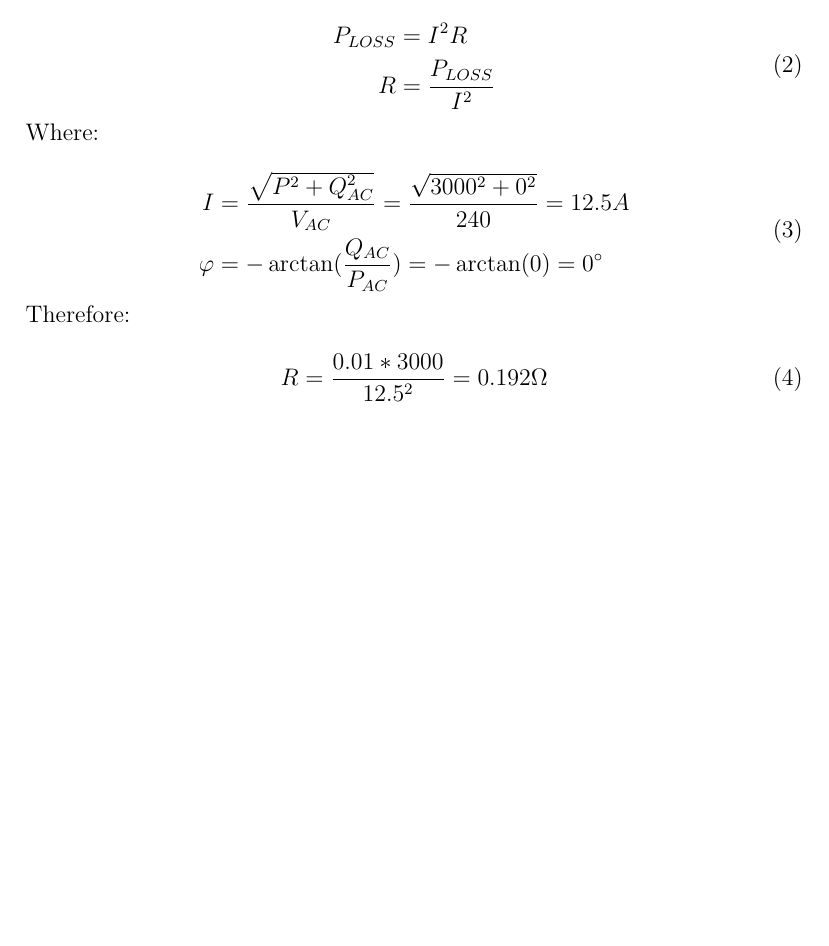
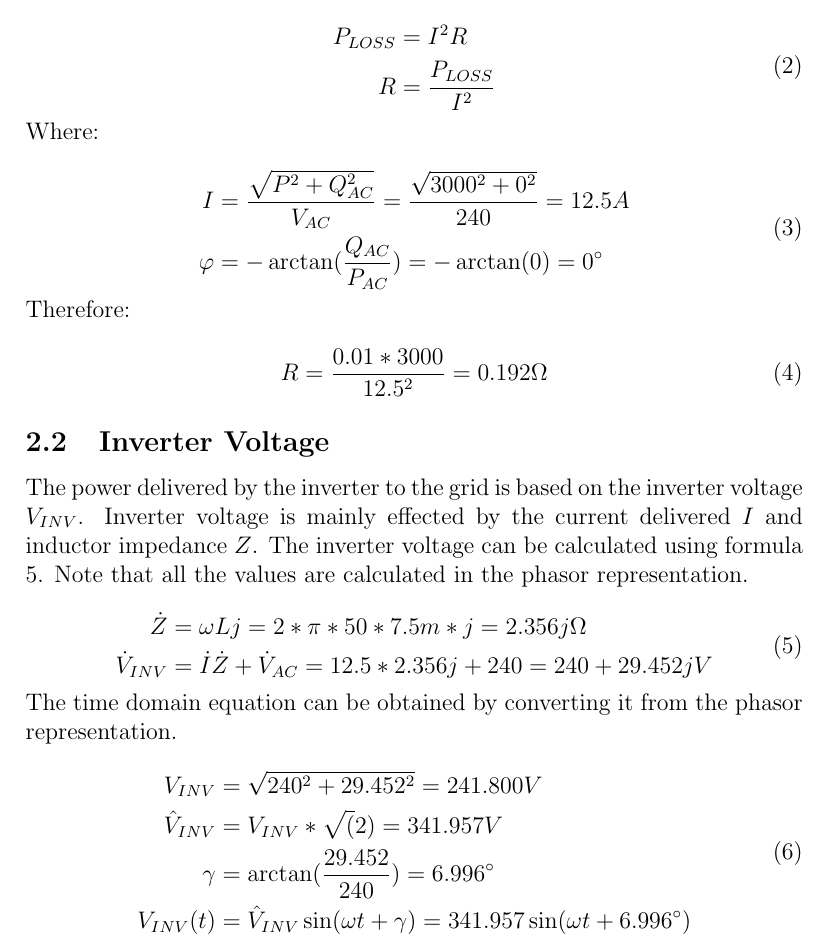
Before and after one commit to ecyht2/EEEE3112-cw2-report, a LaTeX document (main.tex): part of page 3 of 3 before the commit and part of page 3 of 4 after it, cut so that both start at the same text, the shorter picture padded with empty space. Compiled offline with pdfLaTeX.

Commit message:
feat: Added Inverter Voltage

```diff
--- a/main.tex
+++ b/main.tex
@@ -88,6 +88,31 @@ Therefore:
     R = \frac{0.01 * 3000}{12.5^{2}} = 0.192 \Omega
 \end{equation}
 
+\subsection{Inverter Voltage}
+
+The power delivered by the inverter to the grid is based on the inverter voltage $V_{INV}$.
+Inverter voltage is mainly effected by the current delivered $I$ and inductor impedance $Z$.
+The inverter voltage can be calculated using formula \ref{eq:v-inv}.
+Note that all the values are calculated in the phasor representation.
+
+\begin{equation} \label{eq:v-inv}
+    \begin{aligned}
+        \dot{Z}       & = \omega{L}j = 2 * \pi * 50 * 7.5m * j = 2.356j \Omega                   \\
+        \dot{V}_{INV} & = \dot{I} \dot{Z} + \dot{V}_{AC} = 12.5 * 2.356j + 240 = 240 + 29.452j V
+    \end{aligned}
+\end{equation}
+
+The time domain equation can be obtained by converting it from the phasor representation.
+
+\begin{equation}
+    \begin{aligned}
+        V_{INV}       & = \sqrt{240^2 + 29.452^2} = 241.800 V                                                  \\
+        \hat{V}_{INV} & = V_{INV} * \sqrt(2) = 341.957 V                                                       \\
+        \gamma        & = \arctan(\frac{29.452}{240}) = 6.996^{\circ{}}                                        \\
+        V_{INV}(t)    & = \hat{V}_{INV} \sin(\omega{t} + \gamma{}) = 341.957 \sin(\omega{t} + 6.996^{\circ{}})
+    \end{aligned}
+\end{equation}
+
 \section{Results and Discussion}
 
 \end{document}
```
Also changed, not shown: main.tex (2 more changed lines).
